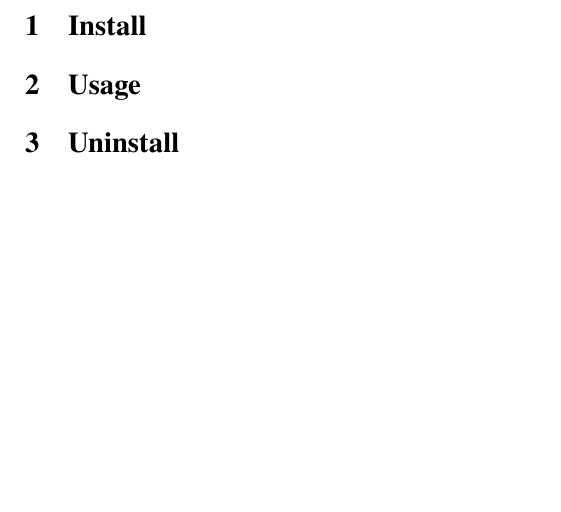
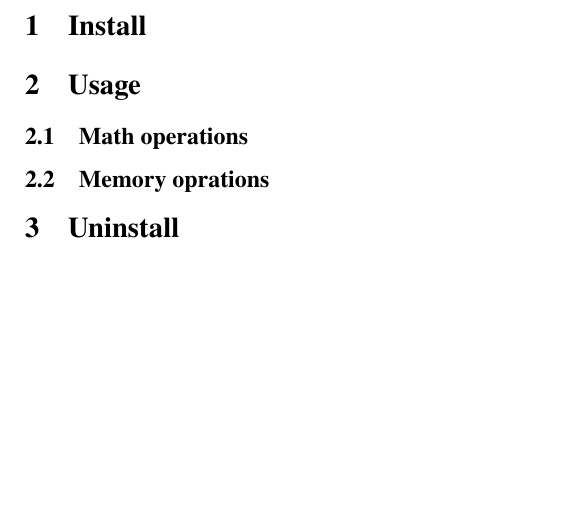
Before and after one commit to Vladimir284/IVS-Projekt-2_Intr-net, a LaTeX document (doc/manual/man.tex): part of page 2 of 2, cut so that both start at the same text. Compiled offline with pdfLaTeX.

Commit message:
Added sections and sabsections

```diff
--- a/doc/manual/man.tex
+++ b/doc/manual/man.tex
@@ -43,11 +43,17 @@
     \newpage
 
     % TO-DO after discussed
+
+
     \section{Install}
 
 
     \section{Usage}
 
+    \subsection{Math operations}
+
+    \subsection{Memory oprations}
+
 
     \section{Uninstall}
 \end{document}
```
